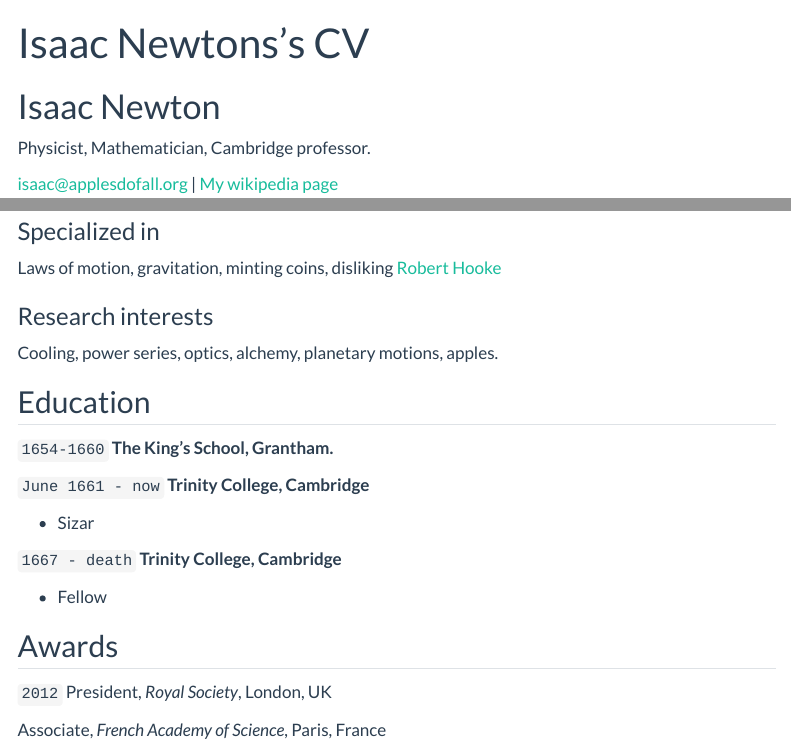
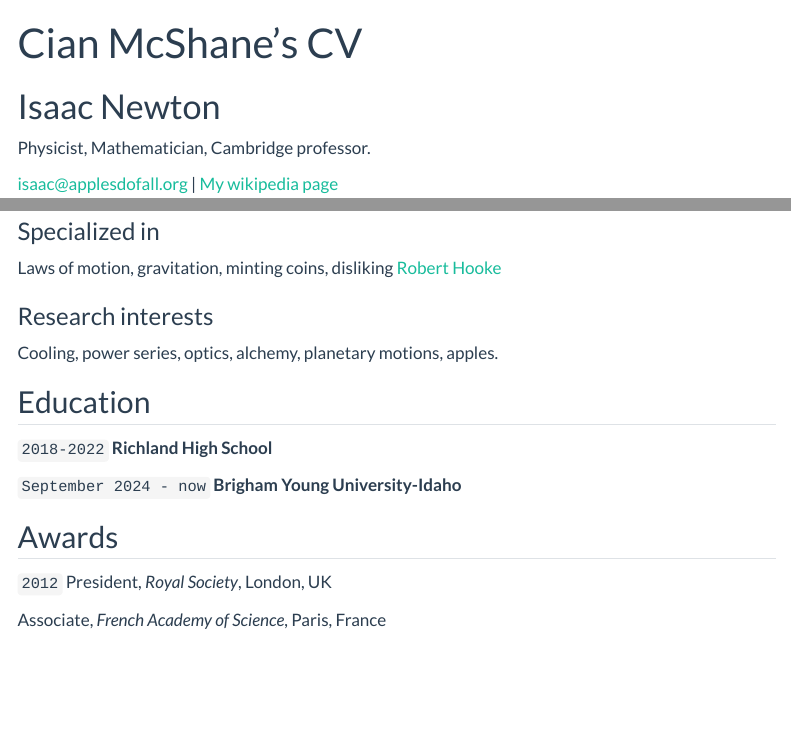
Before and after one commit to cianmcshane/cmcshane.github.io, a Quarto document (resume.qmd): the page in a window 1100 px wide, from its top, and a second part further down, joined at a grey line. Rendered offline with R 4.5, knitr and Pandoc in place of Quarto, with nearby package versions; menus at the side of the page are left out.

Commit message:
Update resume.qmd

```diff
--- a/resume.qmd
+++ b/resume.qmd
@@ -1,6 +1,6 @@
 ---
 layout: cv
-title: Isaac Newtons's CV
+title: Cian McShane's CV
 ---
 # Isaac Newton
 Physicist, Mathematician, Cambridge professor.
@@ -27,18 +27,11 @@
 
 ## Education
 
-`1654-1660`
-__The King's School, Grantham.__
+`2018-2022`
+__Richland High School__
 
-`June 1661 - now`
-__Trinity College, Cambridge__
-
-- Sizar
-
-`1667 - death`
-__Trinity College, Cambridge__
-
-- Fellow
+`September 2024 - now`
+__Brigham Young University-Idaho__
 
 
 
```
